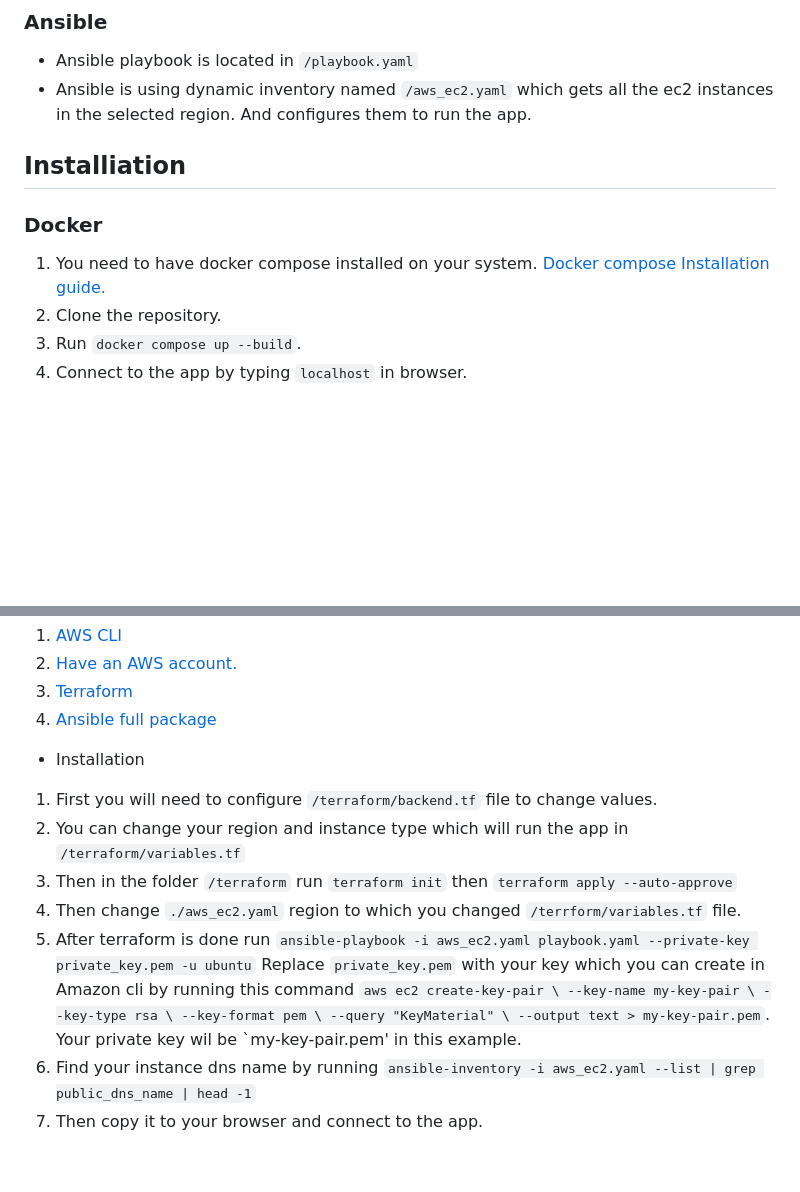
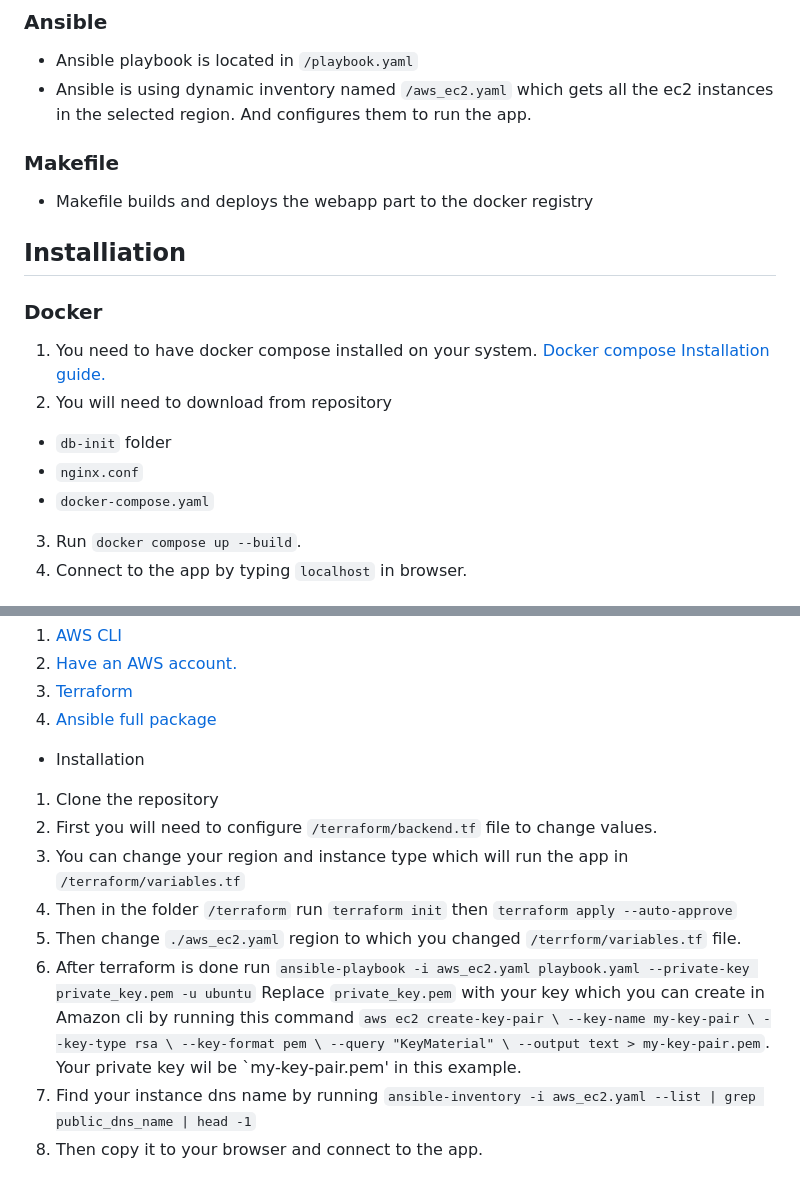
Before and after one commit to Albert166/finalproject, a Markdown page: README.md, 2 parts joined by grey strips. GitHub-like rendering; blank space fills up the shorter version.

```diff
--- a/README.md
+++ b/README.md
@@ -37,12 +37,18 @@ App is written in python using flask module it also uses uwsgi proxy which then
 * Ansible playbook is located in `/playbook.yaml`
 * Ansible is using dynamic inventory named `/aws_ec2.yaml` which gets all the ec2 instances in the selected region. And configures them to run the app.
 
+### Makefile
+* Makefile builds and deploys the webapp part to the docker registry
+
 
 
 ## Installiation
 ### Docker
 1. You need to have docker compose installed on your system. [Docker compose Installation guide.](https://docs.docker.com/compose/install/)
-2. Clone the repository.
+2. You will need to download from repository
+  - `db-init` folder
+  - `nginx.conf`
+  - `docker-compose.yaml`
 3. Run `docker compose up --build`.
 4. Connect to the app by typing `localhost` in browser.
 
@@ -57,15 +63,16 @@ App is written in python using flask module it also uses uwsgi proxy which then
 4. [Ansible full package](https://docs.ansible.com/ansible/latest/installation_guide/intro_installation.html)
 
 * Installation
-1. First you will need to configure `/terraform/backend.tf` file to change values.
-2. You can change your region and instance type which will run the app in `/terraform/variables.tf`
-3. Then in the folder `/terraform` run `terraform init` then `terraform apply --auto-approve`
-4. Then change `./aws_ec2.yaml` region to which you changed `/terrform/variables.tf` file.
-5. After terraform is done run `ansible-playbook -i aws_ec2.yaml playbook.yaml --private-key private_key.pem -u ubuntu` Replace `private_key.pem` with your key which you can create in Amazon cli by running this command `aws ec2 create-key-pair \
+1. Clone the repository
+2. First you will need to configure `/terraform/backend.tf` file to change values.
+3. You can change your region and instance type which will run the app in `/terraform/variables.tf`
+4. Then in the folder `/terraform` run `terraform init` then `terraform apply --auto-approve`
+5. Then change `./aws_ec2.yaml` region to which you changed `/terrform/variables.tf` file.
+6. After terraform is done run `ansible-playbook -i aws_ec2.yaml playbook.yaml --private-key private_key.pem -u ubuntu` Replace `private_key.pem` with your key which you can create in Amazon cli by running this command `aws ec2 create-key-pair \
     --key-name my-key-pair \
     --key-type rsa \
     --key-format pem \
     --query "KeyMaterial" \
     --output text > my-key-pair.pem`. Your private key wil be `my-key-pair.pem' in this example.
-6. Find your instance dns name by running `ansible-inventory -i aws_ec2.yaml --list | grep public_dns_name | head -1`
-7. Then copy it to your browser and connect to the app.
+7. Find your instance dns name by running `ansible-inventory -i aws_ec2.yaml --list | grep public_dns_name | head -1`
+8. Then copy it to your browser and connect to the app.
```
